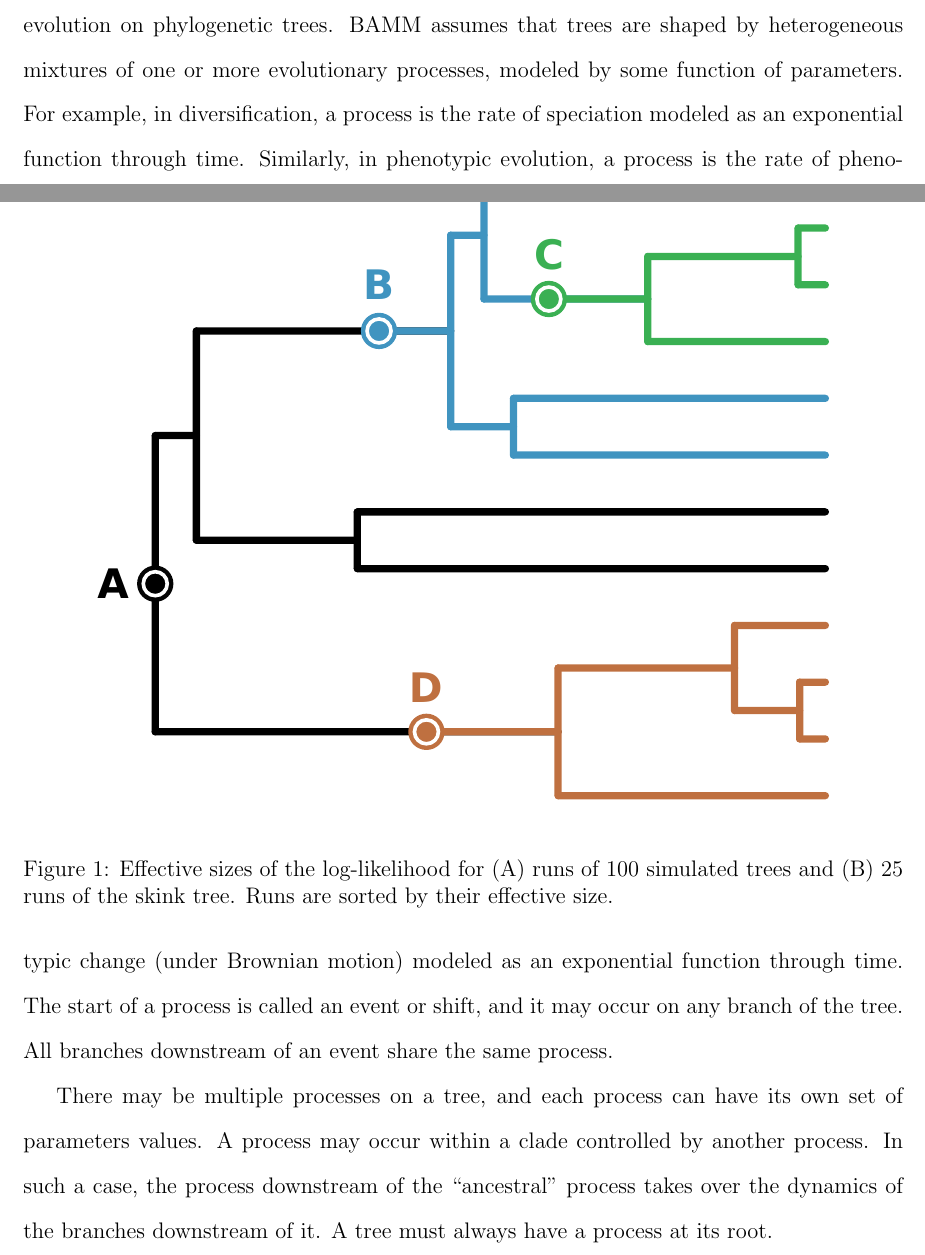
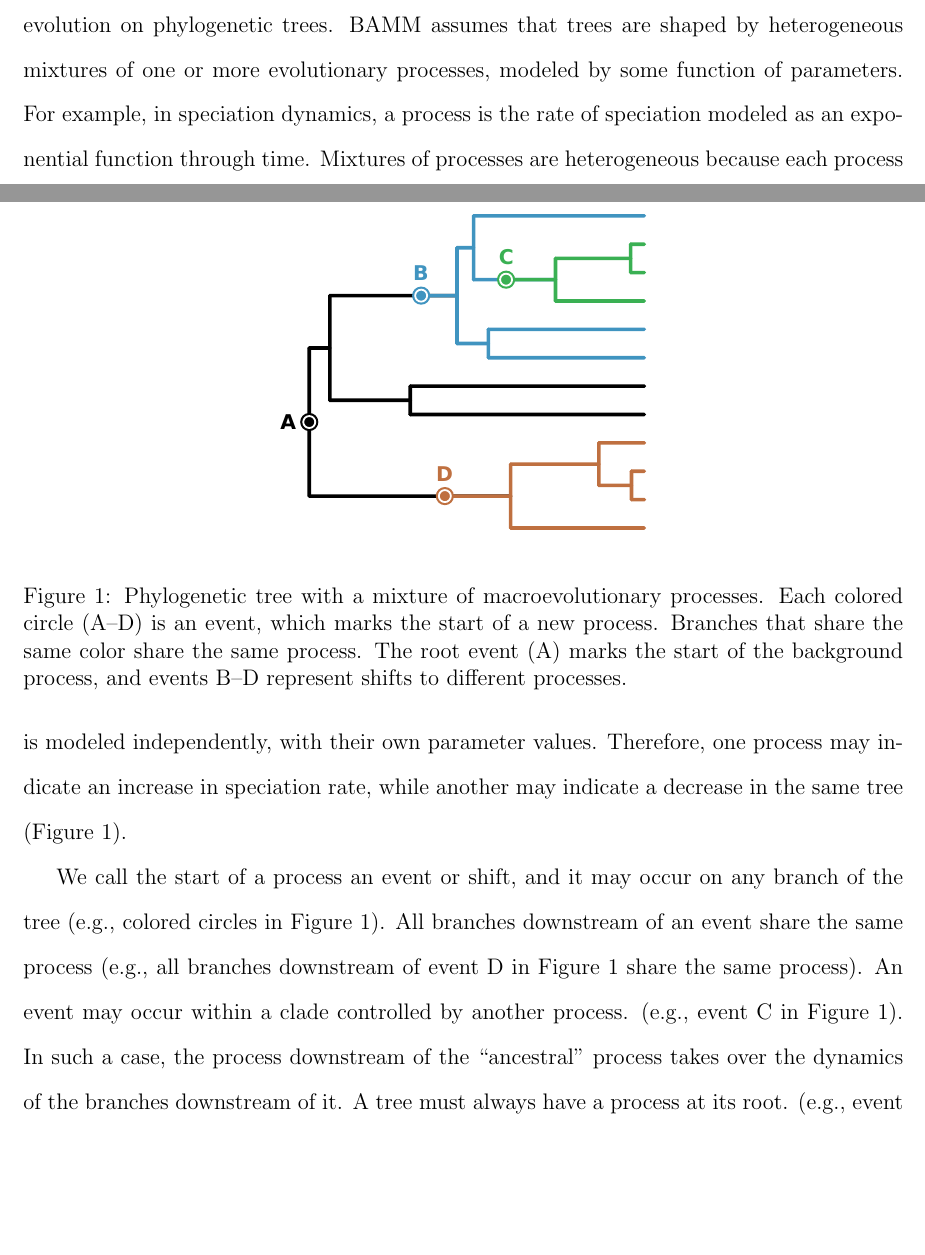
Before and after one commit to redcurry/mc3, a LaTeX document (mc3.tex): two parts of pages 3 and 4 of 11, joined at a grey line, cut so that both start at the same text, the shorter picture padded with empty space. Compiled offline with pdfLaTeX.

Commit message:
More edits to BAMM section related to figure

```diff
--- a/mc3.tex
+++ b/mc3.tex
@@ -159,38 +159,45 @@ BAMM assumes that trees are shaped by heterogeneous mixtures
 of one or more evolutionary processes,
 modeled by some function of parameters.
 %
-For example, in diversification,
+For example, in speciation dynamics,
 a process is the rate of speciation
 modeled as an exponential function through time.
 %
-Similarly, in phenotypic evolution,
-a process is the rate of phenotypic change (under Brownian motion)
-modeled as an exponential function through time.
+Mixtures of processes are heterogeneous because each process
+is modeled independently, with their own parameter values.
 %
-The start of a process is called an event or shift,
-and it may occur on any branch of the tree.
-%
-All branches downstream of an event share the same process.
+Therefore, one process may indicate an increase in speciation rate,
+while another may indicate a decrease in the same tree (Figure~\ref{fig:tree}).
 
 \begin{figure}
 \begin{center}
-\includegraphics[width=14cm]{tree.pdf}
+\includegraphics[width=7cm]{tree.pdf}
 \end{center}
-\caption{Effective sizes of the log-likelihood for
-    (A) runs of 100 simulated trees and (B) 25 runs of the skink tree.
-    Runs are sorted by their effective size.}
+\caption{Phylogenetic tree with a mixture of macroevolutionary processes.
+    Each colored circle (A--D) is an event,
+    which marks the start of a new process.
+    Branches that share the same color share the same process.
+    The root event (A) marks the start of the background process,
+    and events B--D represent shifts to different processes.}
 \label{fig:tree}
 \end{figure}
 
 
-There may be multiple processes on a tree,
-and each process can have its own set of parameters values.
+We call the start of a process an event or shift,
+and it may occur on any branch of the tree
+(e.g., colored circles in Figure~\ref{fig:tree}).
 %
-A process may occur within a clade controlled by another process.
+All branches downstream of an event share the same process
+(e.g., all branches downstream of event D
+in Figure~\ref{fig:tree} share the same process).
+%
+An event may occur within a clade controlled by another process.
+(e.g., event C in Figure~\ref{fig:tree}).
 %
 In such a case, the process downstream of the ``ancestral'' process
 takes over the dynamics of the branches downstream of it.
 %
 A tree must always have a process at its root.
+(e.g., event A in Figure~\ref{fig:tree}).
 
 
```
Also changed, not shown: tree.svg, mc3.tex (6 more changed lines).
